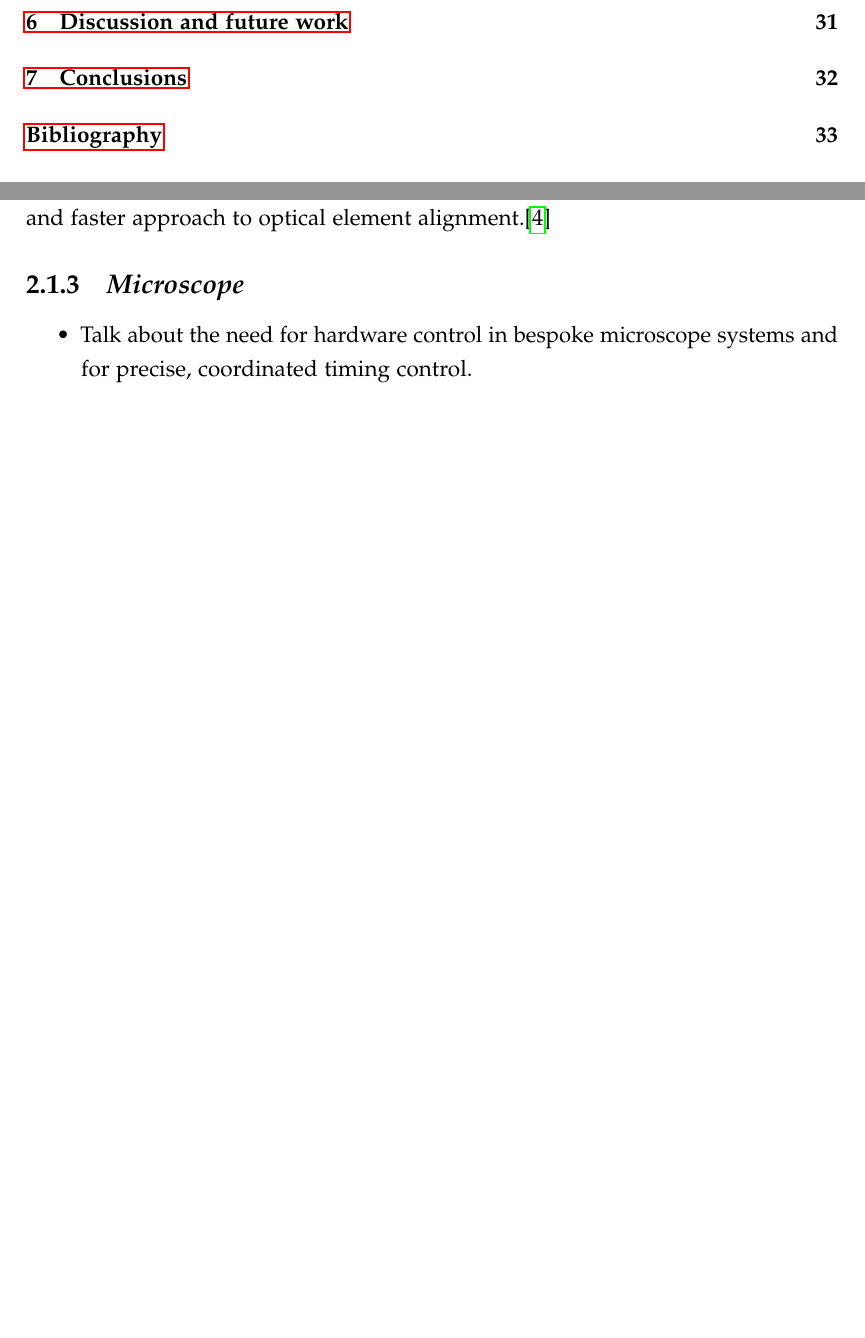
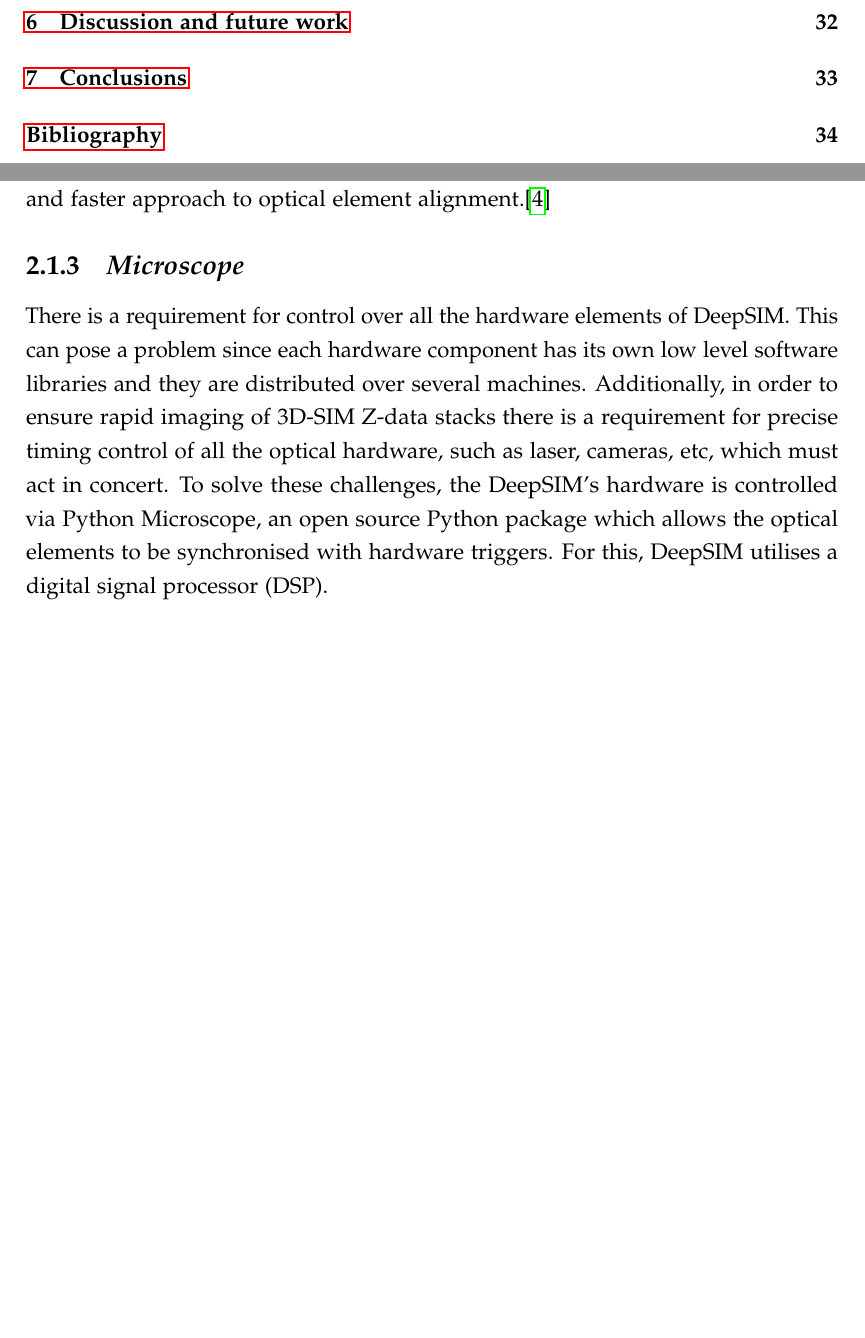
Before and after one commit to NickHallONBI/Thesis, a LaTeX thesis (ociamthesismain.tex, which reads methods.tex): two parts of pages 6 and 16 of 43 before the commit and two parts of pages 6 and 16 of 44 after it, joined at a grey line, cut so that both start at the same text, the shorter picture padded with empty space. Compiled offline with pdfLaTeX.

Commit message:
Added a paragraph on Microscope. Not great will probably need editing and requires citation when the paper is out

```diff
--- a/methods.tex
+++ b/methods.tex
@@ -40,12 +40,12 @@ The alignment of the lenses and the coalignment of the lasers is typically done
 \subsection{\textit{Microscope}}
 \label{subsec:microscope}
 
-\begin{itemize}
-	\item Talk about the need for hardware control in bespoke microscope systems and for precise, coordinated timing control.
-\end{itemize}
+There is a requirement for control over all the hardware elements of DeepSIM. This can pose a problem since each hardware component has its own low level software libraries and they are distributed over several machines. Additionally, in order to ensure rapid imaging of 3D-SIM Z-data stacks there is a requirement for precise timing control of all the optical hardware, such as laser, cameras, etc, which must act in concert. To solve these challenges, the DeepSIM's hardware is controlled via Python Microscope, an open source Python package which allows the optical elements to be synchronised with hardware triggers. For this, DeepSIM utilises a digital signal processor (DSP).
 
 \subsection{\textit{Cockpit}}
 \label{subsec:cockpit}
+
+
 
 \begin{figure}[H]
 	\centering
```
